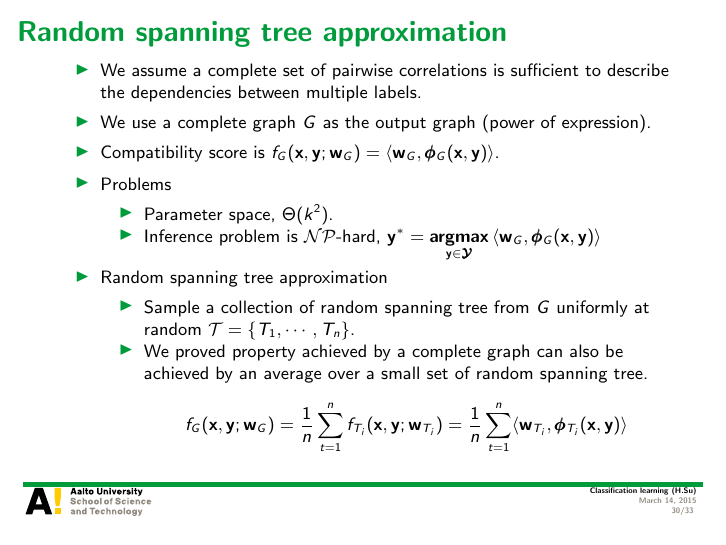
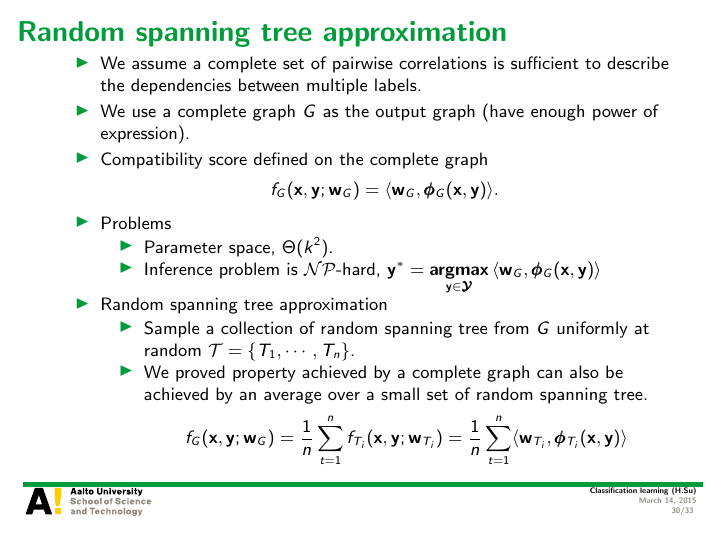
Before and after one commit to hongyusu/Posters_and_Presentations, LaTeX slides (Presentations/T61_6080_special_course_in_bioinformatics2/example.tex): page 30 of 33. Compiled offline with pdfLaTeX.

Commit message:
auto upload

```diff
--- a/Presentations/T61_6080_special_course_in_bioinformatics2/example.tex
+++ b/Presentations/T61_6080_special_course_in_bioinformatics2/example.tex
@@ -551,8 +551,11 @@
 \begin{frame}{Random spanning tree approximation}
 	\begin{itemize}
 		\item We assume a complete set of pairwise correlations is sufficient to describe the dependencies between multiple labels.
-		\item We use a complete graph $G$ as the output graph (power of expression).
-		\item Compatibility score is $f_G(\vx,\vy;\vw_G) = \ip{\vw_G}{\phib_G(\vx,\vy)}$.
+		\item We use a complete graph $G$ as the output graph (have enough power of expression).
+		\item Compatibility score defined on the complete graph
+		\begin{align*}
+			f_G(\vx,\vy;\vw_G) = \ip{\vw_G}{\phib_G(\vx,\vy)}.
+		\end{align*}
 		\item Problems
 		\begin{itemize}
 			\footnotesize
```
Also changed, not shown: 1 other file.
